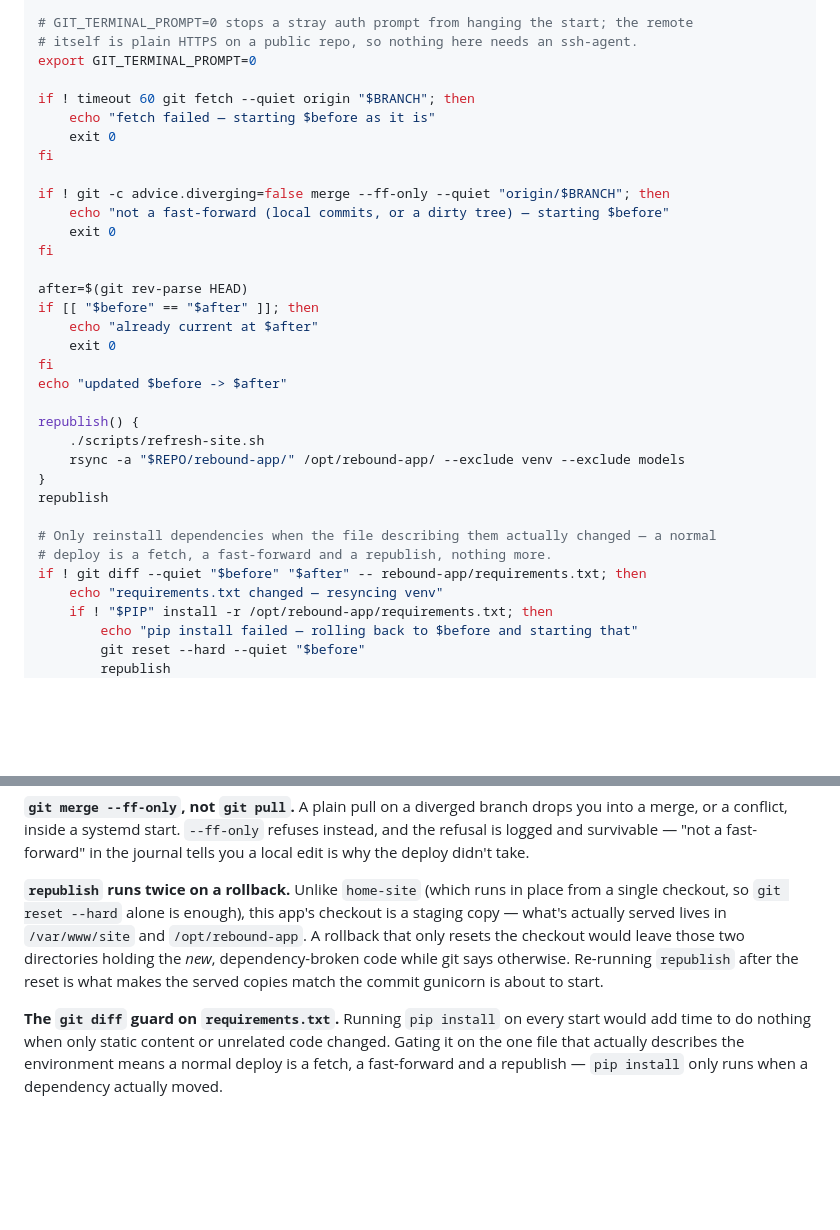
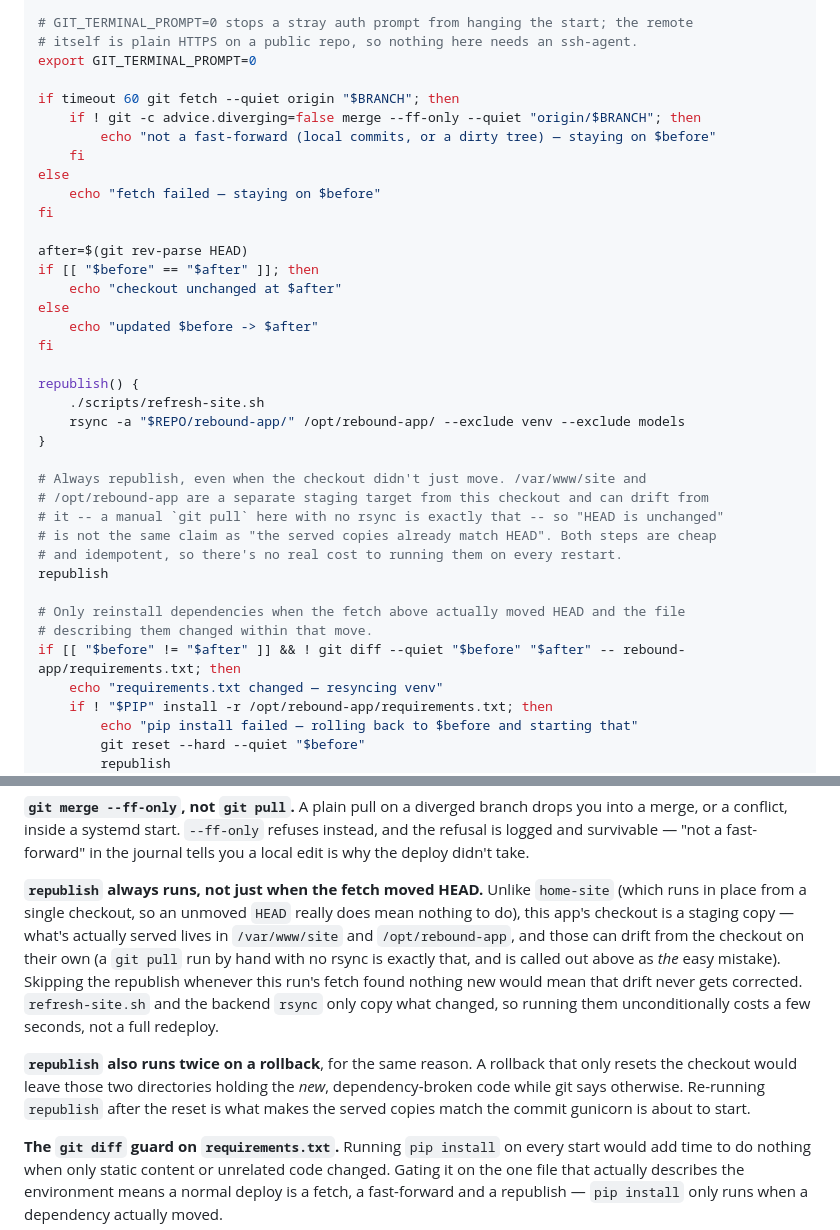
Before and after one commit to riders994/ReboundWebApp, a Markdown page: DEPLOY.md, 2 parts joined by grey strips. Rendered like a GitHub page; blank space fills up the shorter version.

Commit message:
rebound-update: always republish, even when the checkout didn't move
Verified live on the box: after a manual git pull with no rsync, the
"already current" early-exit meant a restart skipped republishing
entirely, leaving /var/www/site stale despite the checkout being
ahead. The checkout and the served directories are separate staging
targets that can drift independently, so an unmoved HEAD doesn't mean
the served copies are already in sync with it. republish() is cheap
and idempotent, so it now always runs; only the requirements.txt
dependency reinstall stays gated on this run's fetch actually moving
HEAD.

Co-Authored-By: Claude Sonnet 5 <noreply@anthropic.com>

```diff
--- a/DEPLOY.md
+++ b/DEPLOY.md
@@ -845,32 +845,36 @@ before=$(git rev-parse HEAD)
 # itself is plain HTTPS on a public repo, so nothing here needs an ssh-agent.
 export GIT_TERMINAL_PROMPT=0
 
-if ! timeout 60 git fetch --quiet origin "$BRANCH"; then
-    echo "fetch failed — starting $before as it is"
-    exit 0
-fi
-
-if ! git -c advice.diverging=false merge --ff-only --quiet "origin/$BRANCH"; then
-    echo "not a fast-forward (local commits, or a dirty tree) — starting $before"
-    exit 0
+if timeout 60 git fetch --quiet origin "$BRANCH"; then
+    if ! git -c advice.diverging=false merge --ff-only --quiet "origin/$BRANCH"; then
+        echo "not a fast-forward (local commits, or a dirty tree) — staying on $before"
+    fi
+else
+    echo "fetch failed — staying on $before"
 fi
 
 after=$(git rev-parse HEAD)
 if [[ "$before" == "$after" ]]; then
-    echo "already current at $after"
-    exit 0
+    echo "checkout unchanged at $after"
+else
+    echo "updated $before -> $after"
 fi
-echo "updated $before -> $after"
 
 republish() {
     ./scripts/refresh-site.sh
     rsync -a "$REPO/rebound-app/" /opt/rebound-app/ --exclude venv --exclude models
 }
+
+# Always republish, even when the checkout didn't just move. /var/www/site and
+# /opt/rebound-app are a separate staging target from this checkout and can drift from
+# it -- a manual `git pull` here with no rsync is exactly that -- so "HEAD is unchanged"
+# is not the same claim as "the served copies already match HEAD". Both steps are cheap
+# and idempotent, so there's no real cost to running them on every restart.
 republish
 
-# Only reinstall dependencies when the file describing them actually changed — a normal
-# deploy is a fetch, a fast-forward and a republish, nothing more.
-if ! git diff --quiet "$before" "$after" -- rebound-app/requirements.txt; then
+# Only reinstall dependencies when the fetch above actually moved HEAD and the file
+# describing them changed within that move.
+if [[ "$before" != "$after" ]] && ! git diff --quiet "$before" "$after" -- rebound-app/requirements.txt; then
     echo "requirements.txt changed — resyncing venv"
     if ! "$PIP" install -r /opt/rebound-app/requirements.txt; then
         echo "pip install failed — rolling back to $before and starting that"
@@ -894,12 +898,19 @@ a merge, or a conflict, inside a systemd start. `--ff-only` refuses instead, and
 refusal is logged and survivable — "not a fast-forward" in the journal tells you a local
 edit is why the deploy didn't take.
 
-**`republish` runs twice on a rollback.** Unlike `home-site` (which runs in place from a
-single checkout, so `git reset --hard` alone is enough), this app's checkout is a staging
-copy — what's actually served lives in `/var/www/site` and `/opt/rebound-app`. A rollback
-that only resets the checkout would leave those two directories holding the *new*,
-dependency-broken code while git says otherwise. Re-running `republish` after the reset is
-what makes the served copies match the commit gunicorn is about to start.
+**`republish` always runs, not just when the fetch moved HEAD.** Unlike `home-site`
+(which runs in place from a single checkout, so an unmoved `HEAD` really does mean nothing
+to do), this app's checkout is a staging copy — what's actually served lives in
+`/var/www/site` and `/opt/rebound-app`, and those can drift from the checkout on their own
+(a `git pull` run by hand with no rsync is exactly that, and is called out above as *the*
+easy mistake). Skipping the republish whenever this run's fetch found nothing new would
+mean that drift never gets corrected. `refresh-site.sh` and the backend `rsync` only copy
+what changed, so running them unconditionally costs a few seconds, not a full redeploy.
+
+**`republish` also runs twice on a rollback**, for the same reason. A rollback that only
+resets the checkout would leave those two directories holding the *new*, dependency-broken
+code while git says otherwise. Re-running `republish` after the reset is what makes the
+served copies match the commit gunicorn is about to start.
 
 **The `git diff` guard on `requirements.txt`.** Running `pip install` on every start would
 add time to do nothing when only static content or unrelated code changed. Gating it on
```
